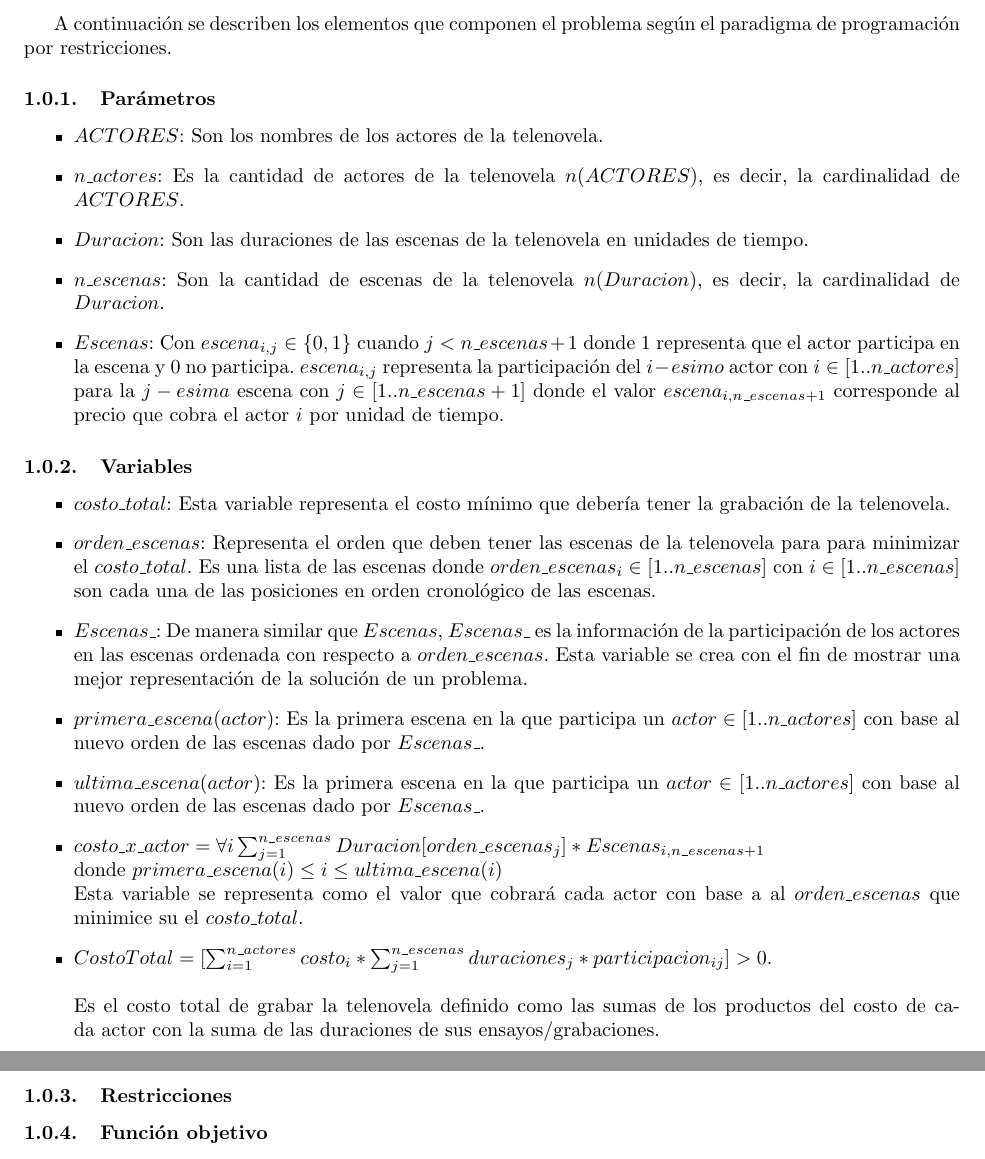
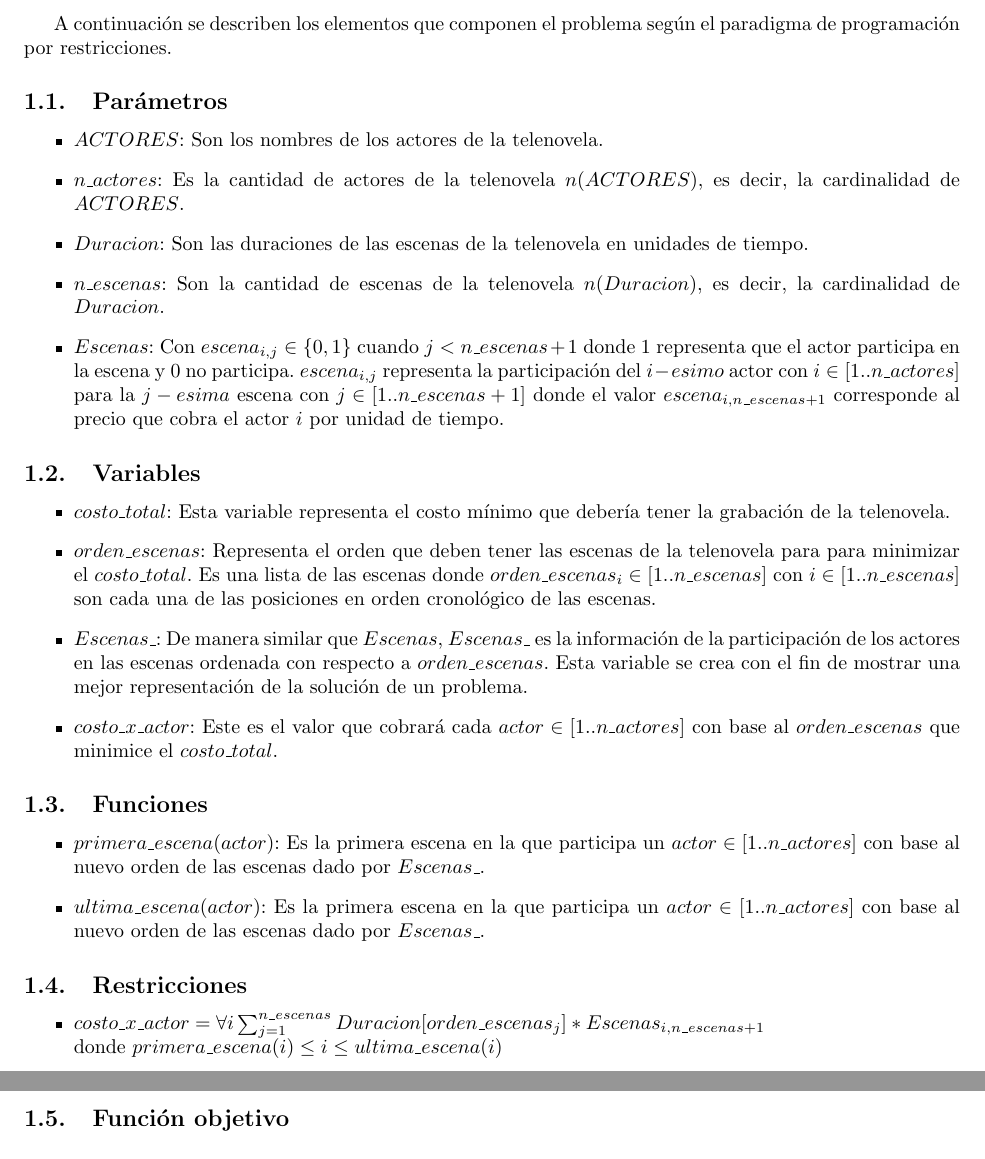
Before and after one commit to sebastianaf/ppr-project, a LaTeX document (latex/main.tex): two parts of pages 2 and 3 of 3, joined at a grey line, cut so that both start at the same text. Compiled offline with pdfLaTeX.

Commit message:
Updating model

```diff
--- a/latex/main.tex
+++ b/latex/main.tex
@@ -18,7 +18,7 @@ Un estudio de grabación desea optimizar el tiempo que contrata a un grupo de ac
 
 A continuación se describen los elementos que componen el problema según el paradigma de programación por restricciones.
 
-\subsubsection{Parámetros}
+\subsection{Parámetros}
 \begin{itemize}
     \item $ACTORES$: Son los nombres de los actores de la telenovela.
     \item $n\textunderscore actores$: Es la cantidad de actores de la telenovela $n(ACTORES)$, es decir, la cardinalidad de $ACTORES$.
@@ -27,29 +27,29 @@ A continuación se describen los elementos que componen el problema según el pa
     \item $Escenas$: Con $escena_{i,j} \in \{0,1\}$ cuando $j < n\textunderscore escenas + 1 $ donde  $1$ representa que el actor participa en la escena y $0$ no participa. $escena_{i,j}$ representa la participación del $i-esimo$ actor con $i \in [1..n\textunderscore actores]$ para la $j-esima$ escena con $j \in [1..n\textunderscore escenas + 1]$ donde el valor $escena_{i,n\textunderscore escenas + 1}$ corresponde al precio que cobra el actor $i$ por unidad de tiempo.
 \end{itemize}
 
- \subsubsection{Variables}
+\subsection{Variables}
 \begin{itemize}
     \item $costo\textunderscore total$: Esta variable representa el costo mínimo que debería tener la grabación de la telenovela.
     \item $orden\textunderscore escenas$: Representa el orden que deben tener las escenas de la telenovela para para minimizar el $costo\textunderscore total$. Es una lista de las escenas donde $orden\textunderscore escenas_i \in [1..n\textunderscore escenas]$ con $i \in [1..n\textunderscore escenas]$ son cada una de las posiciones en orden cronológico de las escenas.
     \item $Escenas\textunderscore$: De manera similar que $Escenas$, $Escenas\textunderscore$ es la información de la participación de los actores en las escenas ordenada con respecto a $orden\textunderscore escenas$. Esta variable se crea con el fin de mostrar una mejor representación de la solución de un problema.
+    \item $costo\textunderscore x\textunderscore actor$: Este es el valor que cobrará cada $actor \in [1..n\textunderscore actores]$ con base al $orden\textunderscore escenas$ que minimice el $costo\textunderscore total$.
+\end{itemize}
+
+\subsection{Funciones}
+\begin{itemize}
     \item $primera\textunderscore escena(actor)$: Es la primera escena en la que participa un $actor \in [1..n\textunderscore actores]$ con base al nuevo orden de las escenas dado por $Escenas\textunderscore$.
     \item $ultima\textunderscore escena(actor)$: Es la primera escena en la que participa un $actor \in [1..n\textunderscore actores]$ con base al nuevo orden de las escenas dado por $Escenas\textunderscore$.
-    \item $costo\textunderscore x\textunderscore actor = \forall i\sum_{j=1}^{n\textunderscore escenas} Duracion[orden\textunderscore escenas_j] * Escenas_{i,n\textunderscore escenas+1}$\newline
-    donde $primera\textunderscore escena(i) \leq i \leq ultima\textunderscore escena(i)$\newline
-    Esta variable se representa como el valor que cobrará cada actor con base a al $orden\textunderscore escenas$ que minimice su el $costo\textunderscore total$.
-
-
-
-    \item $CostoTotal = [\sum_{i=1}^{n\textunderscore actores} costo_i * \sum_{j=1}^{n\textunderscore escenas}duraciones_j * participacion_{ij} ]   > 0$. \newline\newline
-          Es el costo total de grabar la telenovela definido como las sumas de los productos del costo de cada actor con la suma de las duraciones de sus ensayos/grabaciones.
 \end{itemize}
 
-\subsubsection{Restricciones}
+\subsection{Restricciones}
+\begin{itemize}
+    \item $costo\textunderscore x\textunderscore actor = \forall i\sum_{j=1}^{n\textunderscore escenas} Duracion[orden\textunderscore escenas_j] * Escenas_{i,n\textunderscore escenas+1}$\newline
+          donde $primera\textunderscore escena(i) \leq i \leq ultima\textunderscore escena(i)$
+\end{itemize}
 
+\subsection{Función objetivo}
 
-\subsubsection{Función objetivo}
-
-\subsubsection{Extras}
+\subsection{Extras}
 Listar el máximo ahorro posible a partir de la diferencia entre el costo total máximo y el costo total mínimo.
 
 \section{Modelo extendido}
```
Also changed, not shown: latex/main.pdf, 8 other files.
